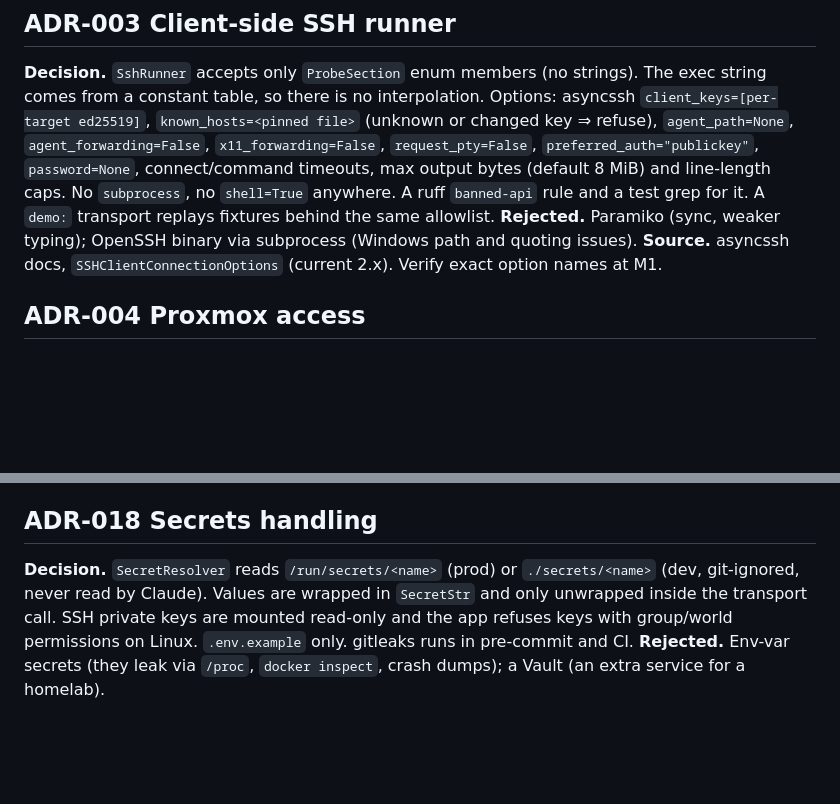
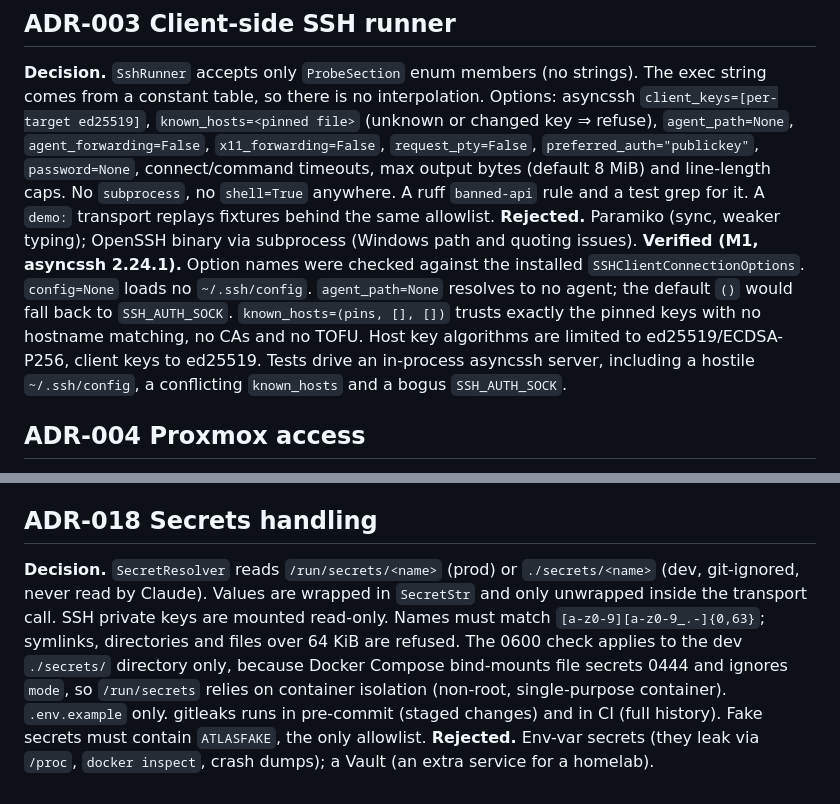
Before and after one commit to FouadHellal/Homelab-Docs, a Markdown page: docs/DECISIONS.md, 2 parts joined by grey strips. Drawn GitHub-style; blank space fills up the shorter version.

Commit message:
docs: record verified asyncssh options, secret-dir modes and redaction limits

```diff
--- a/docs/DECISIONS.md
+++ b/docs/DECISIONS.md
@@ -30,7 +30,7 @@ Format: Context → Decision → Rejected alternatives → Consequences. Status
 ## ADR-003 Client-side SSH runner
 **Decision.** `SshRunner` accepts only `ProbeSection` enum members (no strings). The exec string comes from a constant table, so there is no interpolation. Options: asyncssh `client_keys=[per-target ed25519]`, `known_hosts=<pinned file>` (unknown or changed key ⇒ refuse), `agent_path=None`, `agent_forwarding=False`, `x11_forwarding=False`, `request_pty=False`, `preferred_auth="publickey"`, `password=None`, connect/command timeouts, max output bytes (default 8 MiB) and line-length caps. No `subprocess`, no `shell=True` anywhere. A ruff `banned-api` rule and a test grep for it. A `demo:` transport replays fixtures behind the same allowlist.
 **Rejected.** Paramiko (sync, weaker typing); OpenSSH binary via subprocess (Windows path and quoting issues).
-**Source.** asyncssh docs, `SSHClientConnectionOptions` (current 2.x). Verify exact option names at M1.
+**Verified (M1, asyncssh 2.24.1).** Option names were checked against the installed `SSHClientConnectionOptions`. `config=None` loads no `~/.ssh/config`. `agent_path=None` resolves to no agent; the default `()` would fall back to `SSH_AUTH_SOCK`. `known_hosts=(pins, [], [])` trusts exactly the pinned keys with no hostname matching, no CAs and no TOFU. Host key algorithms are limited to ed25519/ECDSA-P256, client keys to ed25519. Tests drive an in-process asyncssh server, including a hostile `~/.ssh/config`, a conflicting `known_hosts` and a bogus `SSH_AUTH_SOCK`.
 
 ## ADR-004 Proxmox access
 **Facts.** PVE 9.2 is current (released 2026-05-21, Roadmap). PVE 9 dropped `VM.Monitor` and added `VM.GuestAgent.{Audit,FileRead,FileWrite,FileSystemMgmt,Unrestricted}`. `VM.GuestAgent.Audit` was added to the `audit` privilege group with `VM.Audit` (pve-devel series 2025-07-17, access-control patch 1/9), and PVEAuditor is, as far as I can tell, built from the audit groups in `AccessControl.pm` (not confirmed by a primary doc; verify at M3 with `pveum role list`). Separated API tokens get the intersection of user and token ACLs (User Management wiki). Backup job API: `schedule` replaces `starttime`/`dow` (9.2 notes).
@@ -126,5 +126,5 @@ Replacement is `«redacted:<rule>:<sha256[:8]>»`. The hash is HMAC-keyed with a
 **Rejected.** Distroless (harder debugging, little gain over slim with a non-root user and ro rootfs); Alpine (musl wheels for argon2/cryptography).
 
 ## ADR-018 Secrets handling
-**Decision.** `SecretResolver` reads `/run/secrets/<name>` (prod) or `./secrets/<name>` (dev, git-ignored, never read by Claude). Values are wrapped in `SecretStr` and only unwrapped inside the transport call. SSH private keys are mounted read-only and the app refuses keys with group/world permissions on Linux. `.env.example` only. gitleaks runs in pre-commit and CI.
+**Decision.** `SecretResolver` reads `/run/secrets/<name>` (prod) or `./secrets/<name>` (dev, git-ignored, never read by Claude). Values are wrapped in `SecretStr` and only unwrapped inside the transport call. SSH private keys are mounted read-only. Names must match `[a-z0-9][a-z0-9_.-]{0,63}`; symlinks, directories and files over 64 KiB are refused. The 0600 check applies to the dev `./secrets/` directory only, because Docker Compose bind-mounts file secrets 0444 and ignores `mode`, so `/run/secrets` relies on container isolation (non-root, single-purpose container). `.env.example` only. gitleaks runs in pre-commit (staged changes) and in CI (full history). Fake secrets must contain `ATLASFAKE`, the only allowlist.
 **Rejected.** Env-var secrets (they leak via `/proc`, `docker inspect`, crash dumps); a Vault (an extra service for a homelab).
```
Also changed, not shown: docs/THREAT-MODEL.md (+2 -1 lines).
